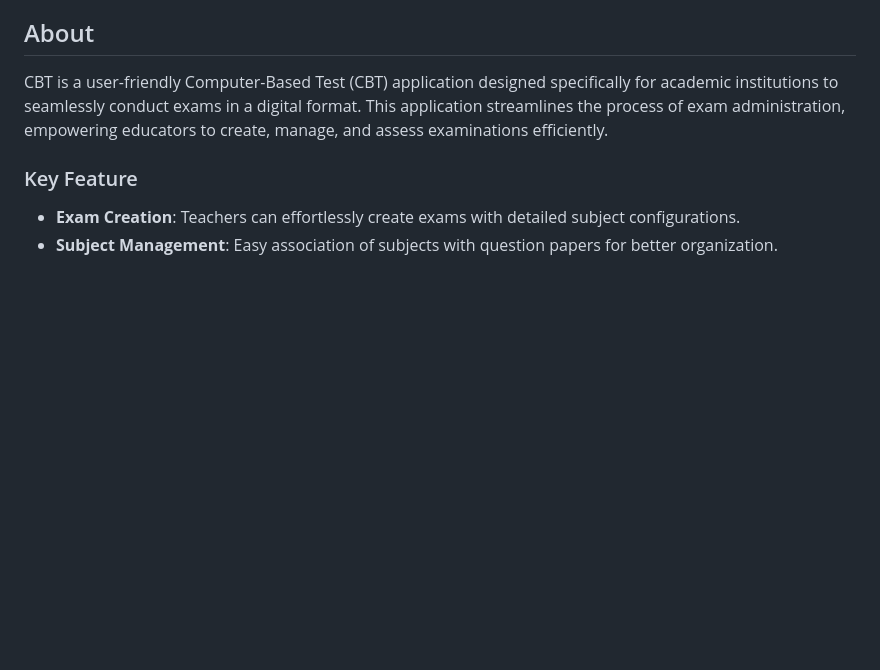
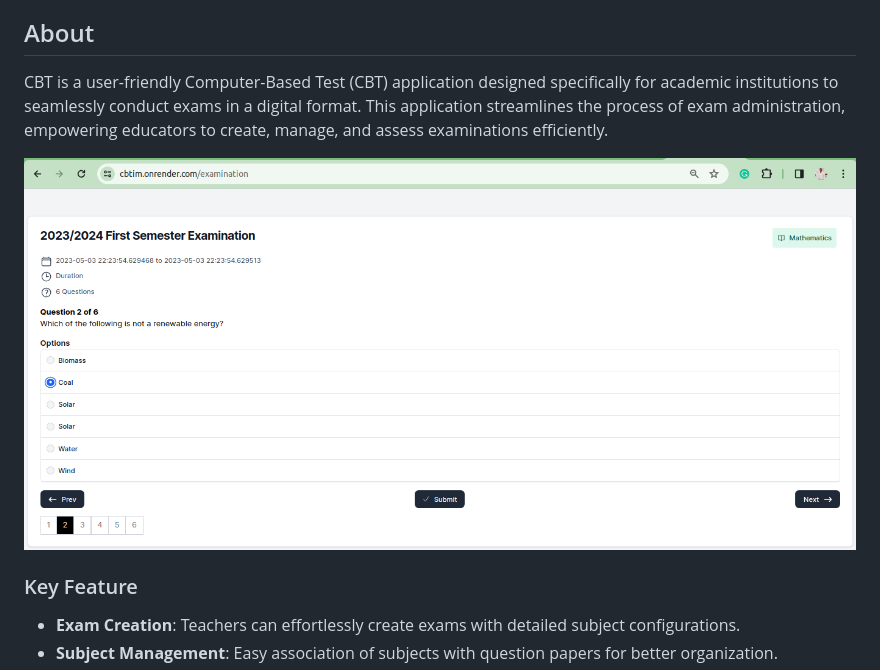
Before and after one commit to Timadey/cbt, a Markdown page: README.md, the part around the change. GitHub-like rendering; blank space fills up the shorter version.

```diff
--- a/README.md
+++ b/README.md
@@ -13,6 +13,8 @@ Check [USAGE.md](/USAGE.md) on how to use the system
 ## About <a name = "about"></a>
 
 CBT is a user-friendly Computer-Based Test (CBT) application designed specifically for academic institutions to seamlessly conduct exams in a digital format. This application streamlines the process of exam administration, empowering educators to create, manage, and assess examinations efficiently.
+
+![examination](/img/examination.png)
 
 ### Key Feature
 - **Exam Creation**: Teachers can effortlessly create exams with detailed subject configurations.
```
